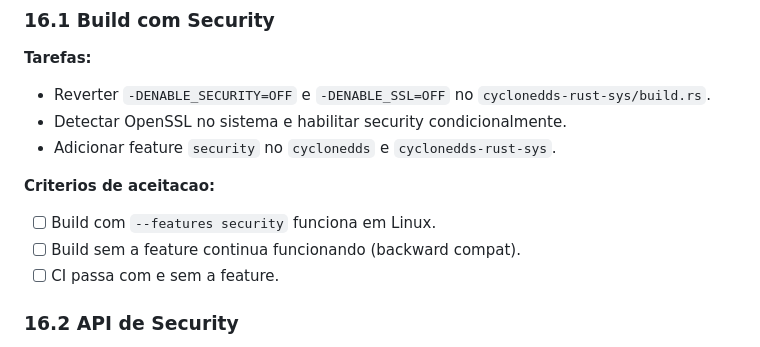
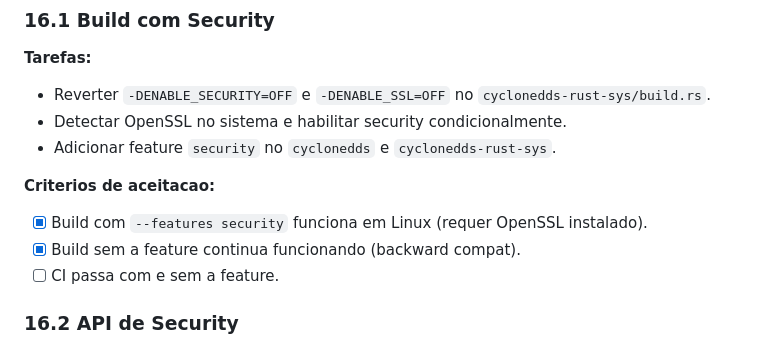
Before and after one commit to mzet97/cyclonedds-rust, a Markdown page: ROADMAP_v5.md, the part around the change. Rendered like a GitHub page.

Commit message:
docs(roadmap): mark Fase 16.1 as complete
DDS Security build feature implemented.

```diff
--- a/ROADMAP_v5.md
+++ b/ROADMAP_v5.md
@@ -33,8 +33,8 @@ A v1.1.0 esta estabilizada no crates.io com CLI melhorado, benchmarks, cargo plu
 - Adicionar feature `security` no `cyclonedds` e `cyclonedds-rust-sys`.
 
 **Criterios de aceitacao:**
-- [ ] Build com `--features security` funciona em Linux.
-- [ ] Build sem a feature continua funcionando (backward compat).
+- [x] Build com `--features security` funciona em Linux (requer OpenSSL instalado).
+- [x] Build sem a feature continua funcionando (backward compat).
 - [ ] CI passa com e sem a feature.
 
 ### 16.2 API de Security
```
